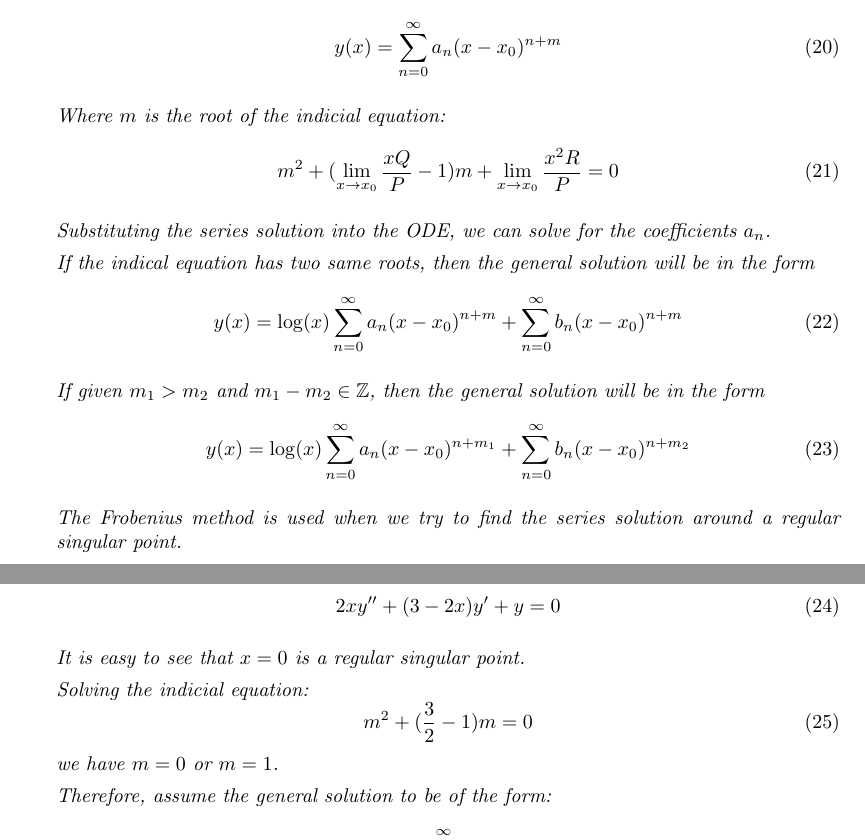
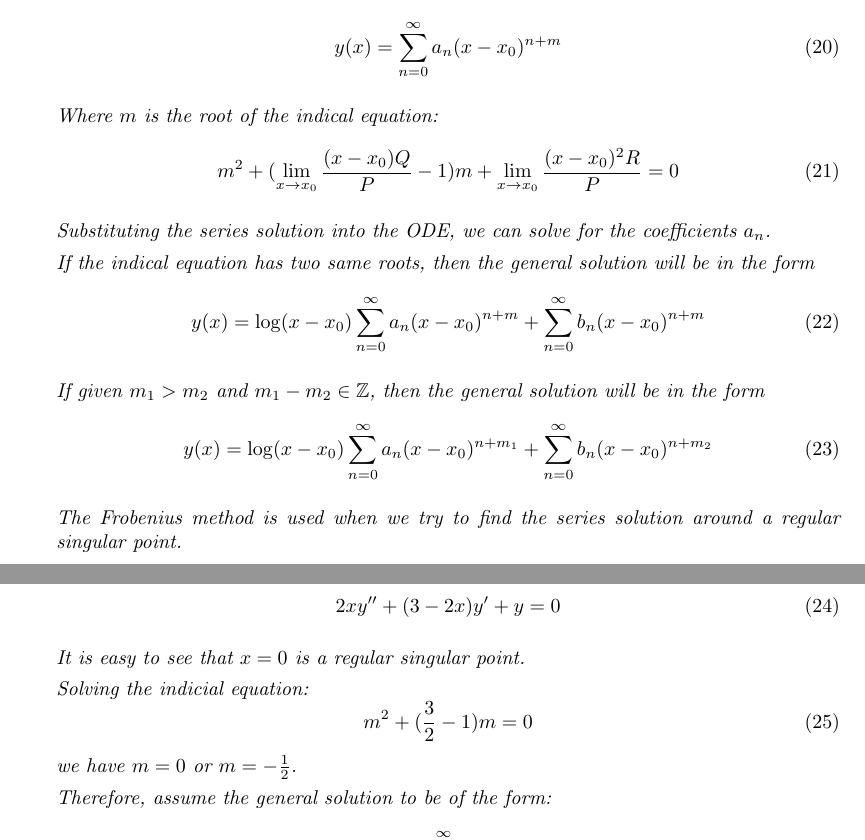
Before and after one commit to Alex222222222222/Math, a LaTeX document (PDEAndFourierNote/main.tex): two parts of pages 3 and 4 of 9, joined at a grey line, cut so that both start at the same text. Compiled offline with pdfLaTeX.

Commit message:
Fix some parts of fourier note
Signed-off-by: Zifan Hua <zifan.hua@icloud.com>

```diff
--- a/PDEAndFourierNote/main.tex
+++ b/PDEAndFourierNote/main.tex
@@ -233,10 +233,10 @@
                   y(x) = \sum_{n=0}^{\infty} a_n (x - x_0)^{n+m}
               \end{equation}
 
-              Where $m$ is the root of the indicial equation:
+              Where $m$ is the root of the indical equation:
               \begin{equation}
-                  m^2 + (\lim_{x\rightarrow x_0}\frac{xQ}{P}-1) m
-                  + \lim_{x\rightarrow x_0}\frac{x^2R}{P} = 0
+                  m^2 + (\lim_{x\rightarrow x_0}\frac{(x-x_{0})Q}{P}-1) m
+                  + \lim_{x\rightarrow x_0}\frac{(x-x_{0})^2R}{P} = 0
               \end{equation}
 
               Substituting the series solution into the ODE,
@@ -245,14 +245,14 @@
               If the indical equation has two same roots,
               then the general solution will be in the form
               \begin{equation}
-                  y(x) = \log(x) \sum_{n=0}^{\infty} a_n (x - x_0)^{n+m}
+                  y(x) = \log(x-x_{0}) \sum_{n=0}^{\infty} a_n (x - x_0)^{n+m}
                   + \sum_{n=0}^{\infty} b_n (x - x_0)^{n+m}
               \end{equation}
 
               If given $m_{1} > m_{2} $ and $m_{1} - m_{2} \in \mathbb{Z}$,
               then the general solution will be in the form
               \begin{equation}
-                  y(x) = \log(x) \sum_{n=0}^{\infty} a_n (x - x_0)^{n+m_{1}}
+                  y(x) = \log(x-x_{0}) \sum_{n=0}^{\infty} a_n (x - x_0)^{n+m_{1}}
                   + \sum_{n=0}^{\infty} b_n (x - x_0)^{n+m_{2}}
               \end{equation}
 
@@ -271,7 +271,7 @@
               \begin{equation}
                   m^2 + (\frac{3}{2}-1) m = 0
               \end{equation}
-              we have $m = 0$ or $m = 1$.
+              we have $m = 0$ or $m = -\frac{1}{2}$.
 
               Therefore, assume the general solution to be of the form:
               \begin{equation}
```
Also changed, not shown: PDEAndFourierNote/main.pdf.
